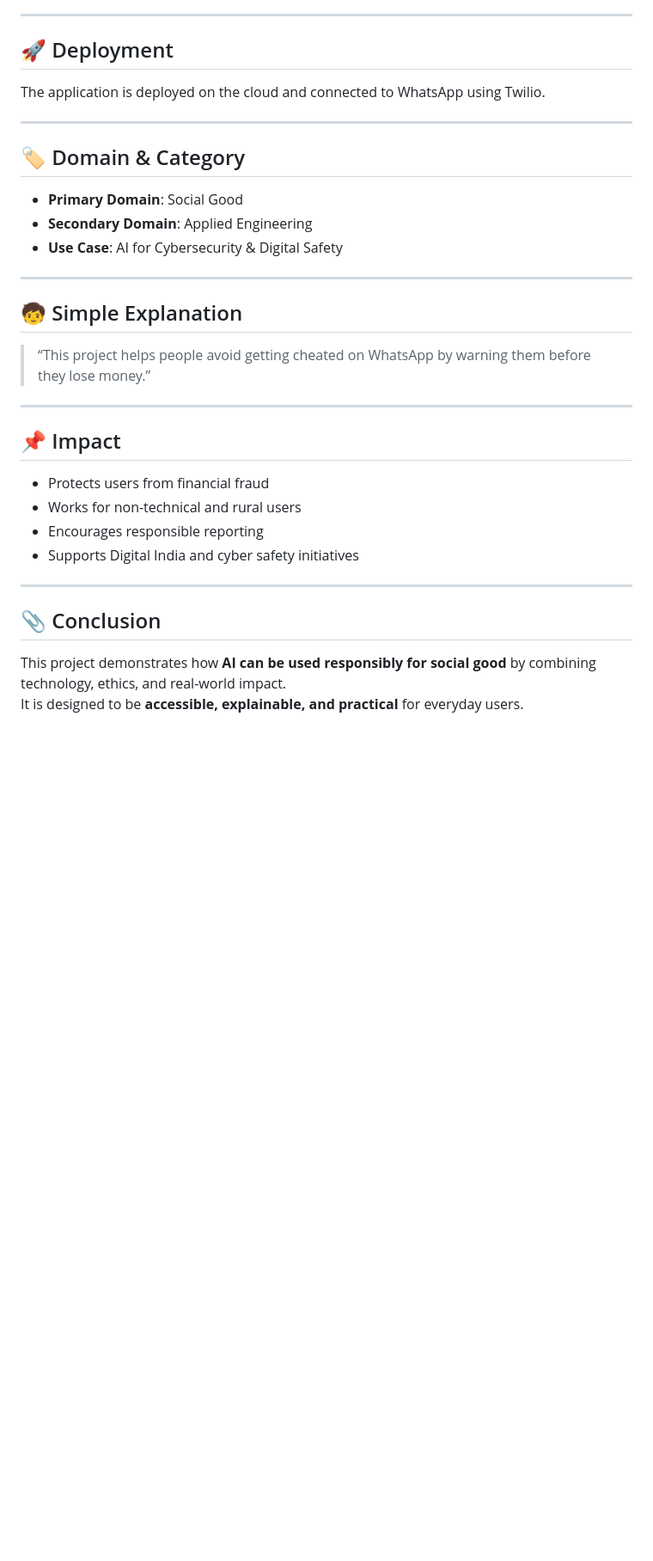
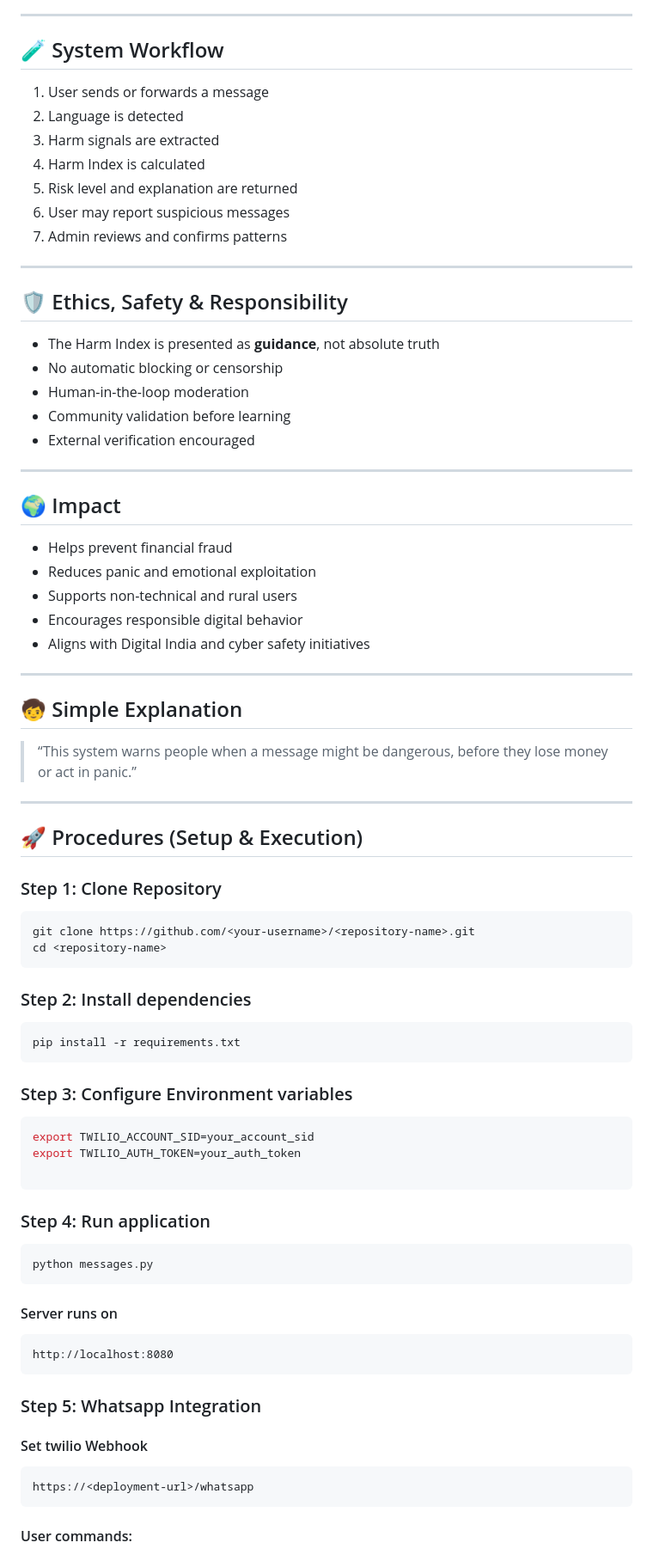
Before and after one commit to Mkumar262006/ai-fraud-message-detector, a Markdown page: README.md, the part around one of its changes. Shown at 86% size. GitHub-like rendering; blank space fills up the shorter version.

````diff
--- a/README.md
+++ b/README.md
@@ -135,31 +133,70 @@ Admin can view:
 
 ---
 
-## 🚀 Deployment
-The application is deployed on the cloud and connected to WhatsApp using Twilio.
+## 🧪 System Workflow
+1. User sends or forwards a message
+2. Language is detected
+3. Harm signals are extracted
+4. Harm Index is calculated
+5. Risk level and explanation are returned
+6. User may report suspicious messages
+7. Admin reviews and confirms patterns
 
 ---
 
-## 🏷️ Domain & Category
-- **Primary Domain**: Social Good
-- **Secondary Domain**: Applied Engineering
-- **Use Case**: AI for Cybersecurity & Digital Safety
+## 🛡️ Ethics, Safety & Responsibility
+- The Harm Index is presented as **guidance**, not absolute truth
+- No automatic blocking or censorship
+- Human-in-the-loop moderation
+- Community validation before learning
+- External verification encouraged
+
+---
+
+## 🌍 Impact
+- Helps prevent financial fraud
+- Reduces panic and emotional exploitation
+- Supports non-technical and rural users
+- Encourages responsible digital behavior
+- Aligns with Digital India and cyber safety initiatives
 
 ---
 
 ## 🧒 Simple Explanation
-> “This project helps people avoid getting cheated on WhatsApp by warning them before they lose money.”
+> “This system warns people when a message might be dangerous, before they lose money or act in panic.”
 
 ---
 
-## 📌 Impact
-- Protects users from financial fraud
-- Works for non-technical and rural users
-- Encourages responsible reporting
-- Supports Digital India and cyber safety initiatives
+## 🚀 Procedures (Setup & Execution)
 
----
+### Step 1: Clone Repository
+```bash
+git clone https://github.com/<your-username>/<repository-name>.git
+cd <repository-name>
+```
+### Step 2: Install dependencies
+```bash
+pip install -r requirements.txt
+```
 
-## 📎 Conclusion
-This project demonstrates how **AI can be used responsibly for social good** by combining technology, ethics, and real-world impact.
-It is designed to be **accessible, explainable, and practical** for everyday users.
+### Step 3: Configure Environment variables
+```bash
+export TWILIO_ACCOUNT_SID=your_account_sid
+export TWILIO_AUTH_TOKEN=your_auth_token
+
+```
+### Step 4: Run application
+```bash
+python messages.py
+```
+#### Server runs on
+```arudino
+http://localhost:8080
+```
+### Step 5: Whatsapp Integration
+#### Set twilio Webhook
+```arudino
+https://<deployment-url>/whatsapp
+```
+#### User commands:
+
````
Also changed, not shown: other parts of README.md (+98 -77 lines).
